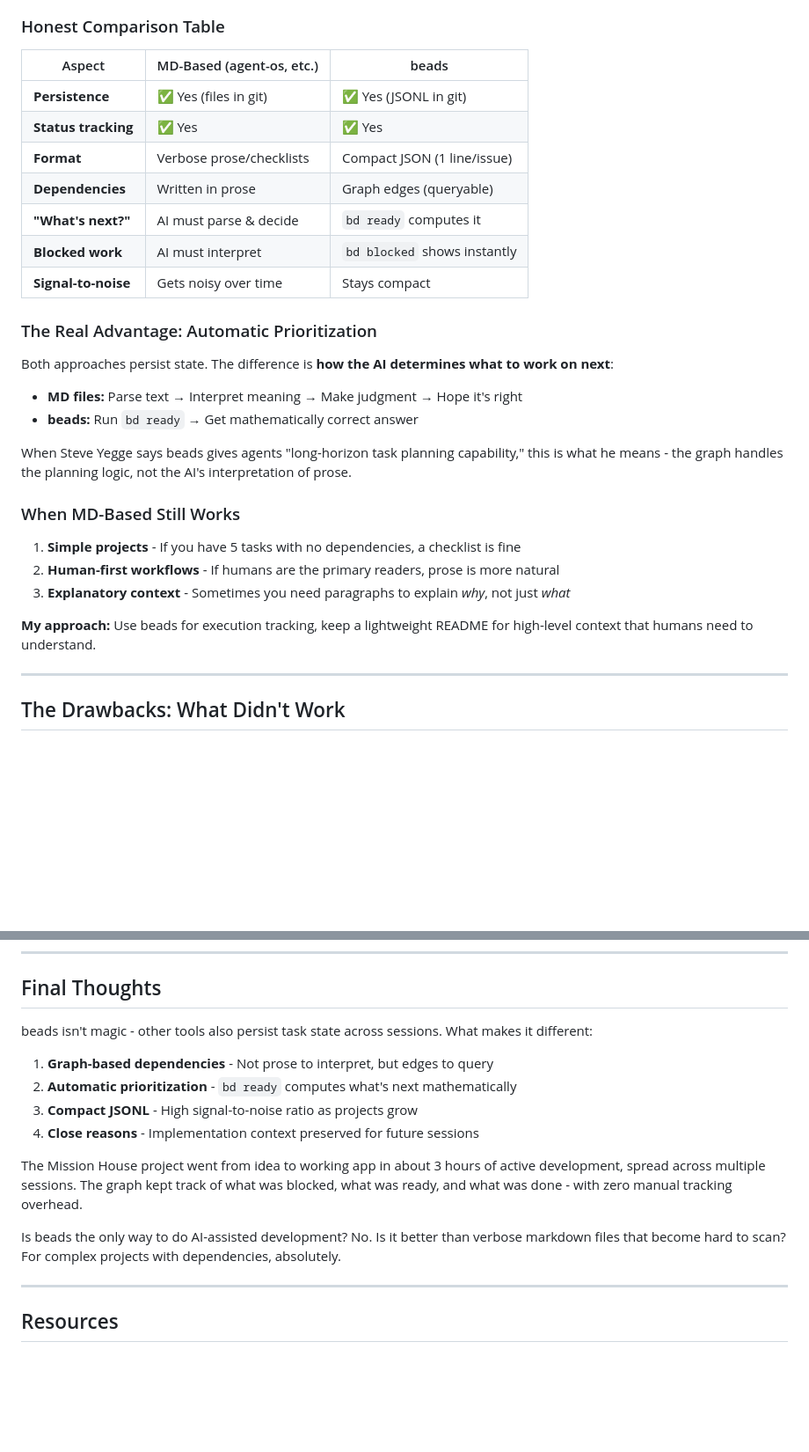
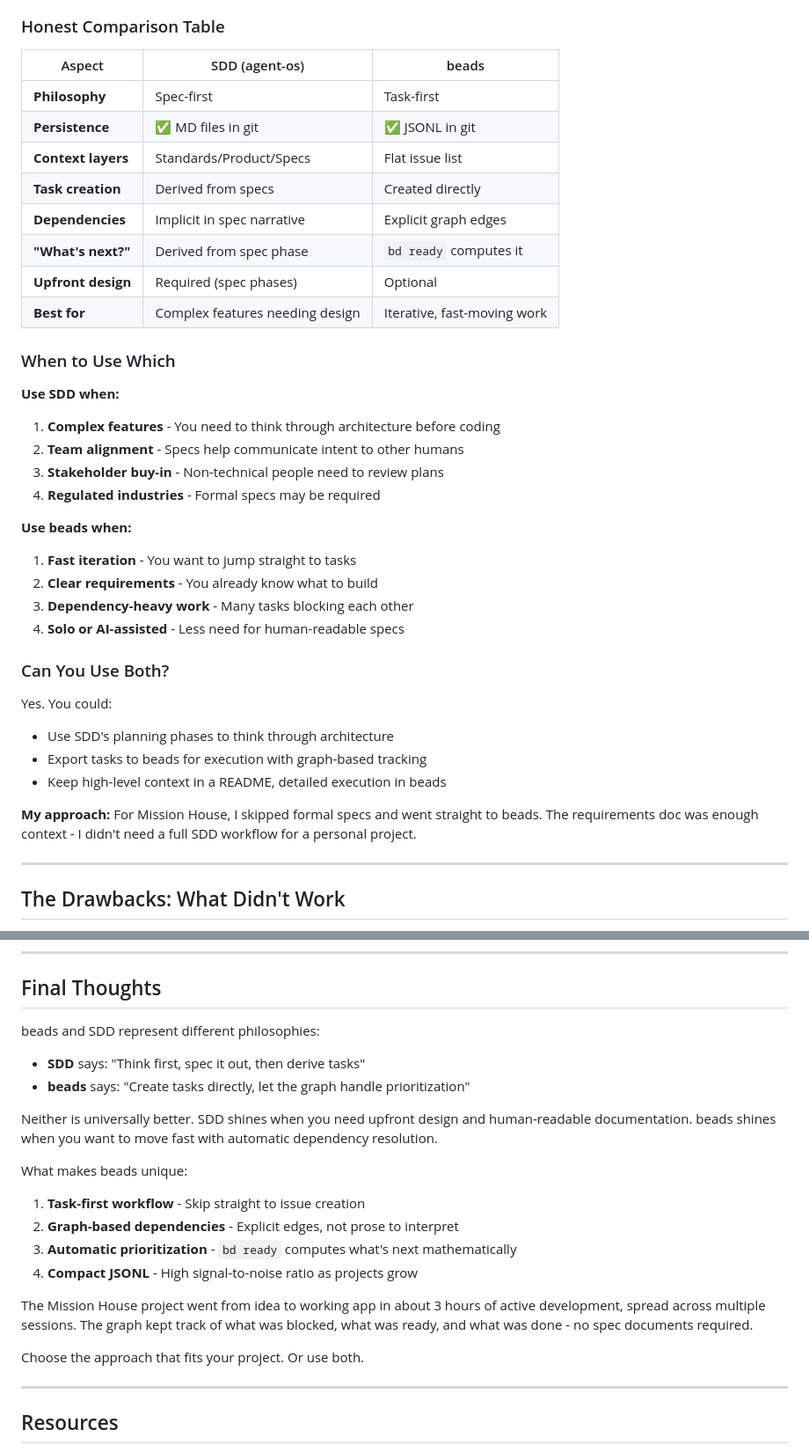
Before and after one commit to koustubh25/mission-house, a Markdown page: docs/blog/part2-beads-deep-dive.md, 2 parts joined by grey strips. Shown at 88% size. GitHub-like rendering; blank space fills up the shorter version.

```diff
--- a/docs/blog/part2-beads-deep-dive.md
+++ b/docs/blog/part2-beads-deep-dive.md
@@ -248,32 +255,39 @@ flowchart TB
 
 ### Honest Comparison Table
 
-| Aspect | MD-Based (agent-os, etc.) | beads |
-|--------|---------------------------|-------|
-| **Persistence** | ✅ Yes (files in git) | ✅ Yes (JSONL in git) |
-| **Status tracking** | ✅ Yes | ✅ Yes |
-| **Format** | Verbose prose/checklists | Compact JSON (1 line/issue) |
-| **Dependencies** | Written in prose | Graph edges (queryable) |
-| **"What's next?"** | AI must parse & decide | `bd ready` computes it |
-| **Blocked work** | AI must interpret | `bd blocked` shows instantly |
-| **Signal-to-noise** | Gets noisy over time | Stays compact |
+| Aspect | SDD (agent-os) | beads |
+|--------|----------------|-------|
+| **Philosophy** | Spec-first | Task-first |
+| **Persistence** | ✅ MD files in git | ✅ JSONL in git |
+| **Context layers** | Standards/Product/Specs | Flat issue list |
+| **Task creation** | Derived from specs | Created directly |
+| **Dependencies** | Implicit in spec narrative | Explicit graph edges |
+| **"What's next?"** | Derived from spec phase | `bd ready` computes it |
+| **Upfront design** | Required (spec phases) | Optional |
+| **Best for** | Complex features needing design | Iterative, fast-moving work |
 
-### The Real Advantage: Automatic Prioritization
+### When to Use Which
 
-Both approaches persist state. The difference is **how the AI determines what to work on next**:
+**Use SDD when:**
+1. **Complex features** - You need to think through architecture before coding
+2. **Team alignment** - Specs help communicate intent to other humans
+3. **Stakeholder buy-in** - Non-technical people need to review plans
+4. **Regulated industries** - Formal specs may be required
 
-- **MD files:** Parse text → Interpret meaning → Make judgment → Hope it's right
-- **beads:** Run `bd ready` → Get mathematically correct answer
+**Use beads when:**
+1. **Fast iteration** - You want to jump straight to tasks
+2. **Clear requirements** - You already know what to build
+3. **Dependency-heavy work** - Many tasks blocking each other
+4. **Solo or AI-assisted** - Less need for human-readable specs
 
-When Steve Yegge says beads gives agents "long-horizon task planning capability," this is what he means - the graph handles the planning logic, not the AI's interpretation of prose.
+### Can You Use Both?
 
-### When MD-Based Still Works
+Yes. You could:
+- Use SDD's planning phases to think through architecture
+- Export tasks to beads for execution with graph-based tracking
+- Keep high-level context in a README, detailed execution in beads
 
-1. **Simple projects** - If you have 5 tasks with no dependencies, a checklist is fine
-2. **Human-first workflows** - If humans are the primary readers, prose is more natural
-3. **Explanatory context** - Sometimes you need paragraphs to explain *why*, not just *what*
-
-**My approach:** Use beads for execution tracking, keep a lightweight README for high-level context that humans need to understand.
+**My approach:** For Mission House, I skipped formal specs and went straight to beads. The requirements doc was enough context - I didn't need a full SDD workflow for a personal project.
 
 ---
 
@@ -432,16 +446,23 @@ bd stats                          # Project overview
 
 ## Final Thoughts
 
-beads isn't magic - other tools also persist task state across sessions. What makes it different:
+beads and SDD represent different philosophies:
 
-1. **Graph-based dependencies** - Not prose to interpret, but edges to query
-2. **Automatic prioritization** - `bd ready` computes what's next mathematically
-3. **Compact JSONL** - High signal-to-noise ratio as projects grow
-4. **Close reasons** - Implementation context preserved for future sessions
+- **SDD** says: "Think first, spec it out, then derive tasks"
+- **beads** says: "Create tasks directly, let the graph handle prioritization"
 
-The Mission House project went from idea to working app in about 3 hours of active development, spread across multiple sessions. The graph kept track of what was blocked, what was ready, and what was done - with zero manual tracking overhead.
+Neither is universally better. SDD shines when you need upfront design and human-readable documentation. beads shines when you want to move fast with automatic dependency resolution.
 
-Is beads the only way to do AI-assisted development? No. Is it better than verbose markdown files that become hard to scan? For complex projects with dependencies, absolutely.
+What makes beads unique:
+
+1. **Task-first workflow** - Skip straight to issue creation
+2. **Graph-based dependencies** - Explicit edges, not prose to interpret
+3. **Automatic prioritization** - `bd ready` computes what's next mathematically
+4. **Compact JSONL** - High signal-to-noise ratio as projects grow
+
+The Mission House project went from idea to working app in about 3 hours of active development, spread across multiple sessions. The graph kept track of what was blocked, what was ready, and what was done - no spec documents required.
+
+Choose the approach that fits your project. Or use both.
 
 ---
 
```
Also changed, not shown: other parts of docs/blog/part2-beads-deep-dive.md (+28 -21 lines), docs/blog/part1-introduction-to-beads.md (+36 -23 lines).
